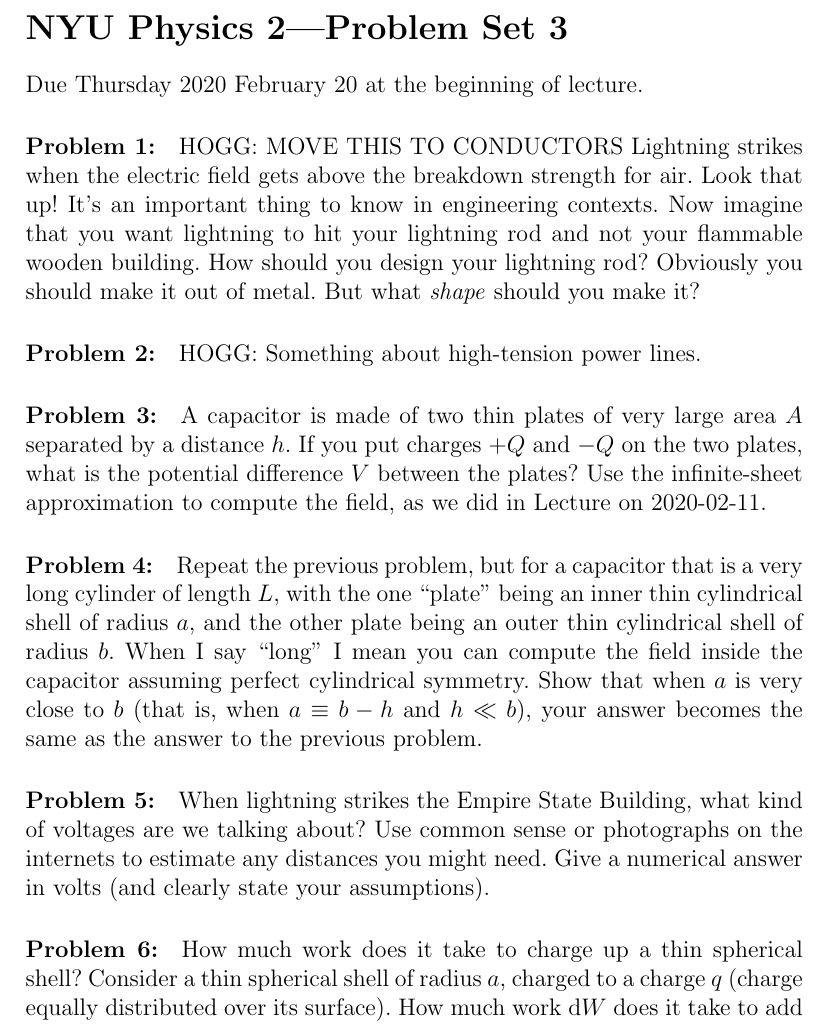
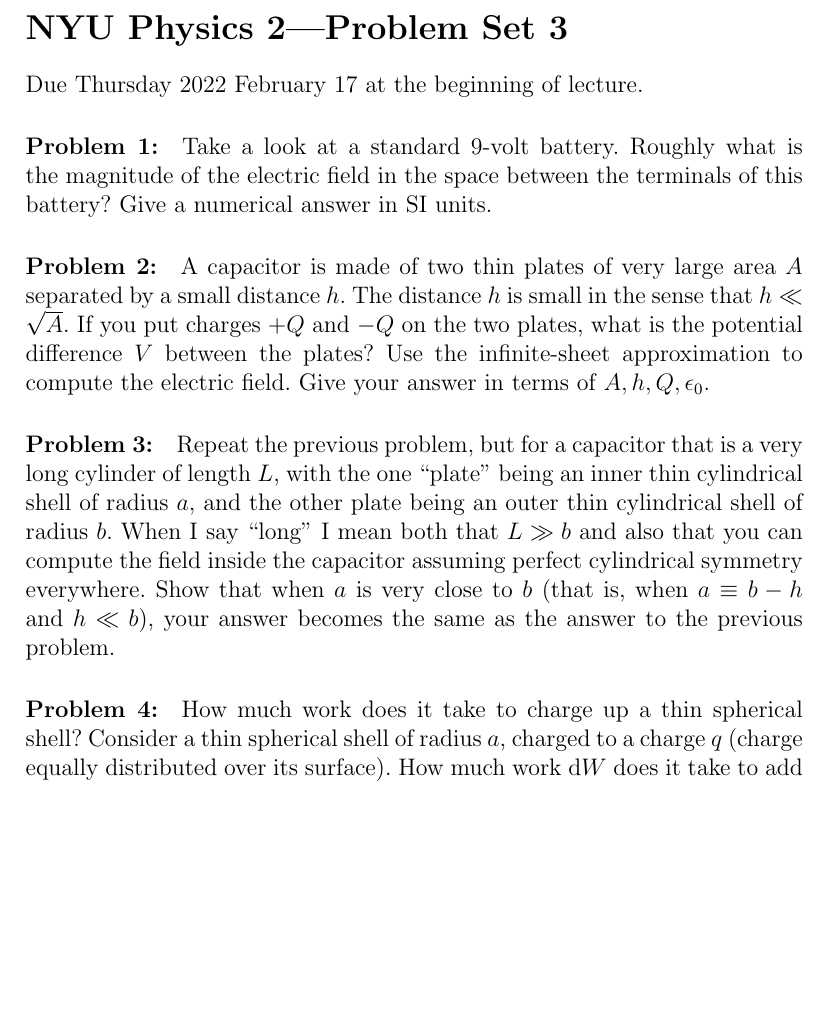
Before and after one commit to davidwhogg/Physics2, a LaTeX document (tex/physics2_ps03.tex): part of the page, cut so that both start at the same text, the shorter picture padded with empty space. Compiled offline with pdfLaTeX.

Commit message:
9-volt battery; updated for 2022

```diff
--- a/tex/physics2_ps03.tex
+++ b/tex/physics2_ps03.tex
@@ -4,46 +4,34 @@
 
 \section*{NYU Physics 2---Problem Set 3}
 
-Due Thursday 2020 February 20 at the beginning of lecture.
+Due Thursday 2022 February 17 at the beginning of lecture.
 
 \startproblem%
-HOGG: MOVE THIS TO CONDUCTORS
-Lightning strikes when the electric field gets above the breakdown strength
-for air.
-Look that up! It's an important thing to know in engineering contexts.
-Now imagine that you want lightning to hit your lightning rod and not your
-flammable wooden building.
-How should you design your lightning rod?
-Obviously you should make it out of metal.
-But what \emph{shape} should you make it?
+Take a look at a standard 9-volt battery.
+Roughly what is the magnitude of the electric field in the space
+between the terminals of this battery? Give a numerical answer in
+SI units.
 
 \startproblem%
-HOGG: Something about high-tension power lines.
+A capacitor is made of two thin plates of very large area $A$
+separated by a small distance $h$. The distance $h$ is small in the sense
+that $h\ll \sqrt{A}$. If you put charges $+Q$ and $-Q$ on the
+two plates, what is the potential difference $V$ between the plates?
+Use the infinite-sheet approximation to compute the electric field.
+Give your answer in terms of $A, h, Q, \epsilon_0$.
 
-\paragraph{Problem~\theproblem:}\refstepcounter{problem}%
-A capacitor is made of two thin plates of very large area $A$
-separated by a distance $h$. If you put charges $+Q$ and $-Q$ on the
-two plates, what is the potential difference $V$ between the plates?
-Use the infinite-sheet approximation to compute the field, as we did
-in Lecture on 2020-02-11.
-
-\paragraph{Problem~\theproblem:}\refstepcounter{problem}%
+\startproblem%
 Repeat the previous problem, but for a capacitor that is a very long
 cylinder of length $L$, with the one ``plate'' being an inner thin
 cylindrical shell of radius $a$, and the other plate being an outer
-thin cylindrical shell of radius $b$. When I say ``long'' I mean you
+thin cylindrical shell of radius $b$. When I say ``long'' I mean both that
+$L\gg b$ and also that you
 can compute the field inside the capacitor assuming perfect
-cylindrical symmetry. Show that when $a$ is very close to $b$ (that
+cylindrical symmetry everywhere. Show that when $a$ is very close to $b$ (that
 is, when $a \equiv b - h$ and $h \ll b$), your answer becomes the same
 as the answer to the previous problem.
 
-\paragraph{Problem~\theproblem:}\refstepcounter{problem}%
-When lightning strikes the Empire State Building, what kind of
-voltages are we talking about? Use common sense or photographs on the
-internets to estimate any distances you might need. Give a numerical
-answer in volts (and clearly state your assumptions).
-
-\paragraph{Problem~\theproblem:}\refstepcounter{problem}%
+\startproblem%
 How much work does it take to charge up a thin spherical shell?
 Consider a thin spherical shell of radius $a$, charged to a charge
 $q$ (charge equally distributed over its surface). How much work
```
